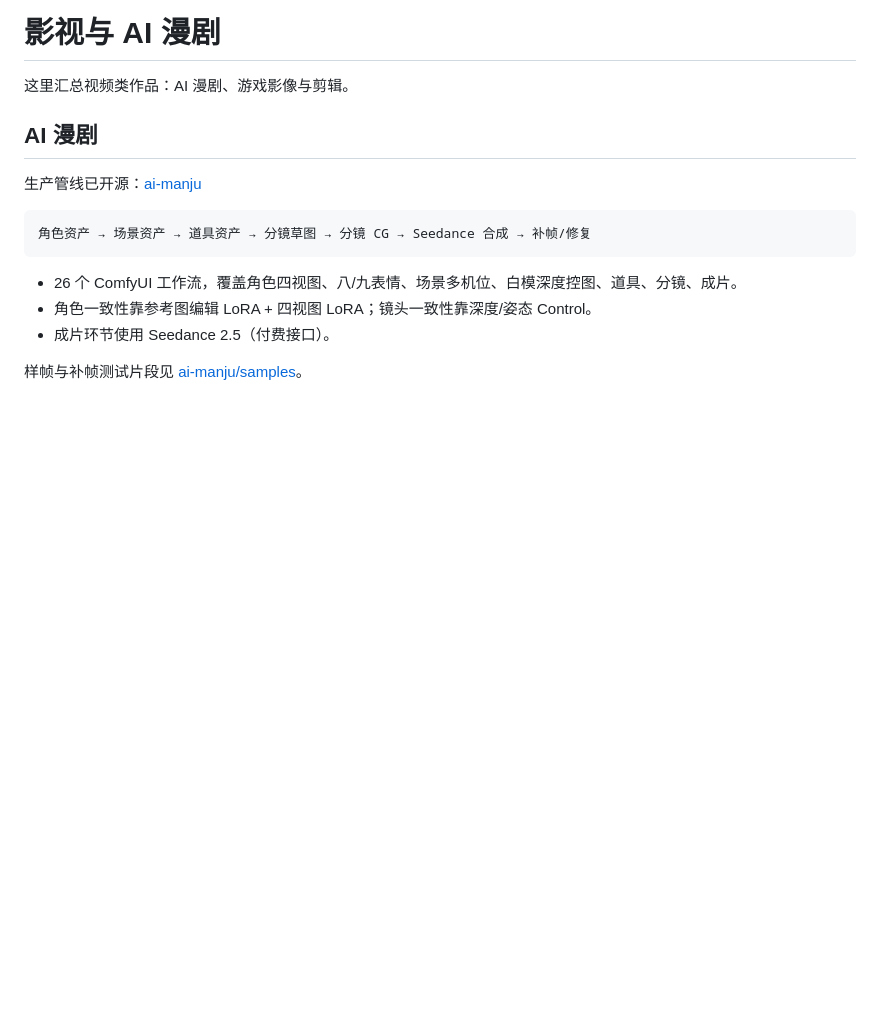
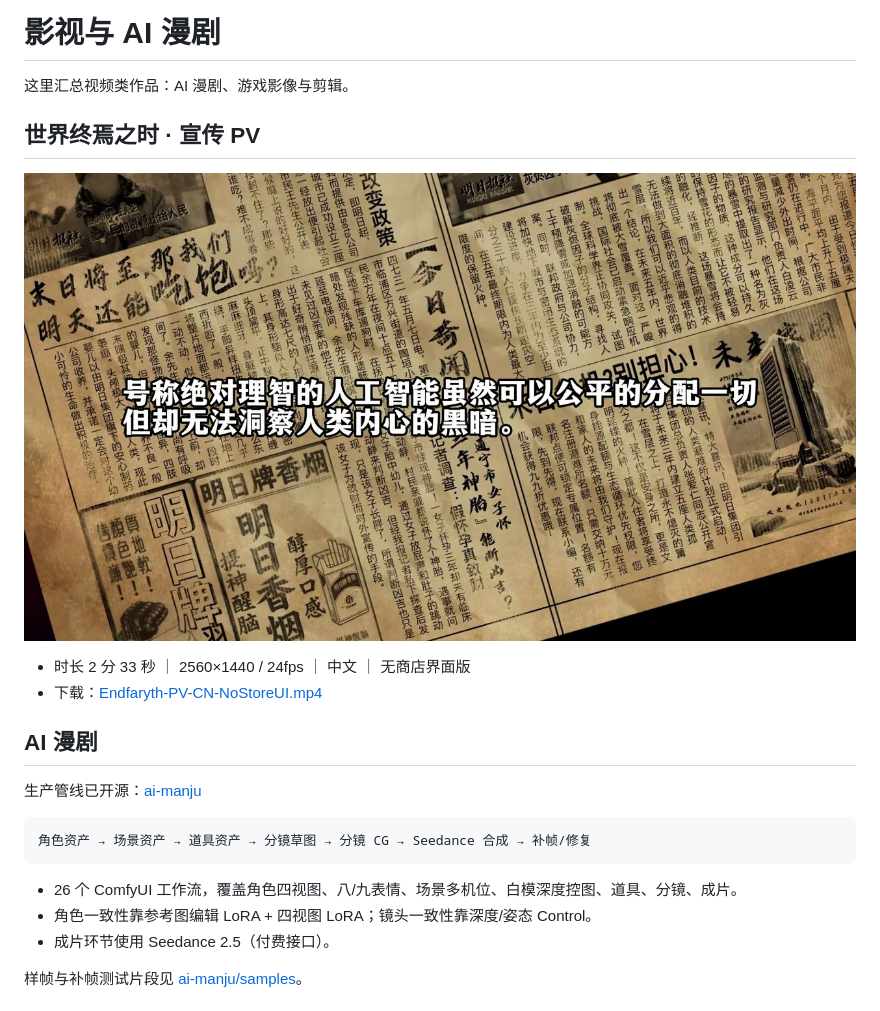
Before and after one commit to Brambleaaaaaa/portfolio, a Markdown page: videos/README.md, the part around the change. Rendered like a GitHub page; pictures changed too: videos/endfaryth-pv-poster.jpg (added); blank space fills up the shorter version.

Commit message:
add Endfaryth PV

```diff
--- a/videos/README.md
+++ b/videos/README.md
@@ -1,6 +1,13 @@
 # 影视与 AI 漫剧
 
 这里汇总视频类作品：AI 漫剧、游戏影像与剪辑。
+
+## 世界终焉之时 · 宣传 PV
+
+[![PV 海报](./endfaryth-pv-poster.jpg)](https://github.com/Brambleaaaaaa/portfolio/releases/tag/endfaryth-pv)
+
+- 时长 2 分 33 秒 ｜ 2560×1440 / 24fps ｜ 中文 ｜ 无商店界面版
+- 下载：[Endfaryth-PV-CN-NoStoreUI.mp4](https://github.com/Brambleaaaaaa/portfolio/releases/tag/endfaryth-pv)
 
 ## AI 漫剧
 
```
Also changed, not shown: games/endfaryth/README.md (+6 -0 lines).
